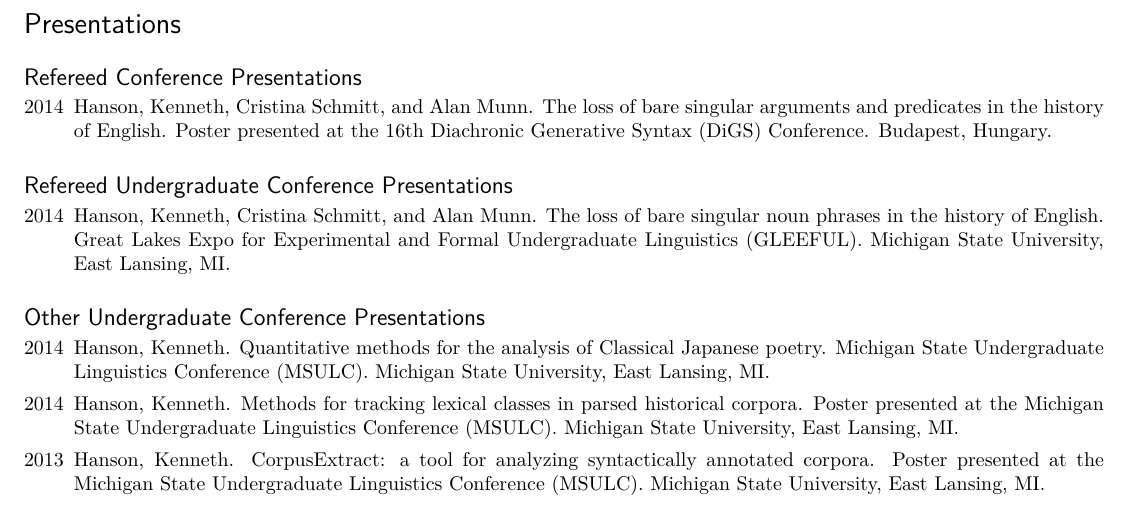
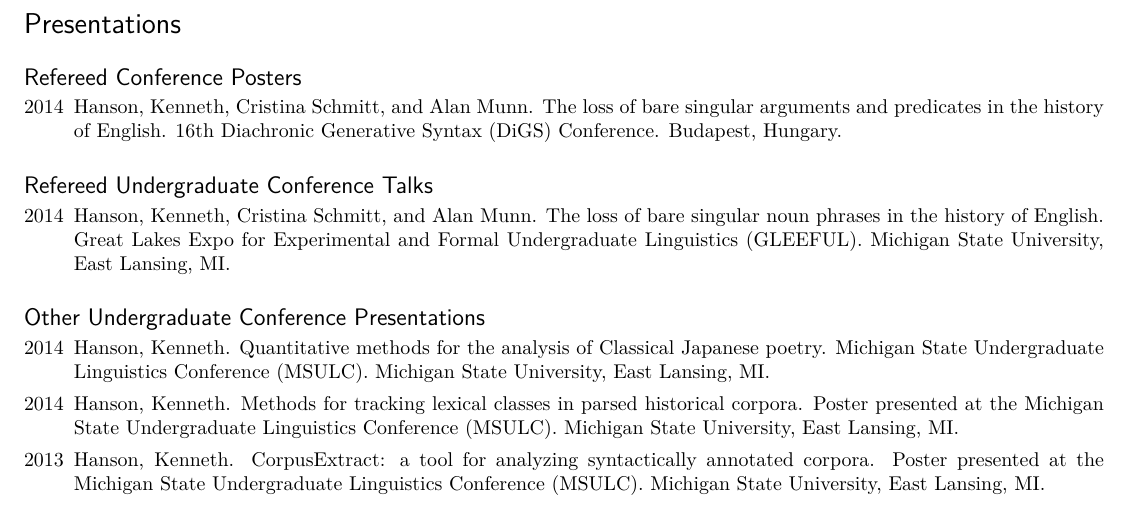
Before and after one commit to khanson679/kenneth-hanson-resume, a LaTeX CV (resume-full.tex): part of page 2 of 3, cut so that both start at the same text. Compiled offline with pdfLaTeX.

Commit message:
Partly clarify talks/posters.

```diff
--- a/resume-full.tex
+++ b/resume-full.tex
@@ -204,12 +204,12 @@
 
 \ressection{Presentations}
 
-\ressubsection{Refereed Conference Presentations}
+\ressubsection{Refereed Conference Posters}
 \begin{publist}
-	\item[2014] {Hanson, Kenneth, Cristina Schmitt, and Alan Munn. The loss of bare singular arguments and predicates in the history of English. Poster presented at the 16th Diachronic Generative Syntax (DiGS) Conference. Budapest, Hungary.}
+	\item[2014] {Hanson, Kenneth, Cristina Schmitt, and Alan Munn. The loss of bare singular arguments and predicates in the history of English. 16th Diachronic Generative Syntax (DiGS) Conference. Budapest, Hungary.}
 \end{publist}
 
-\ressubsection{Refereed Undergraduate Conference Presentations}
+\ressubsection{Refereed Undergraduate Conference Talks}
 \begin{publist}
 	\item[2014] {Hanson, Kenneth, Cristina Schmitt, and Alan Munn. The loss of bare singular noun phrases in the history of English. Great Lakes Expo for Experimental and Formal Undergraduate Linguistics (GLEEFUL). Michigan State University, East Lansing, MI.}
 \end{publist}
```
